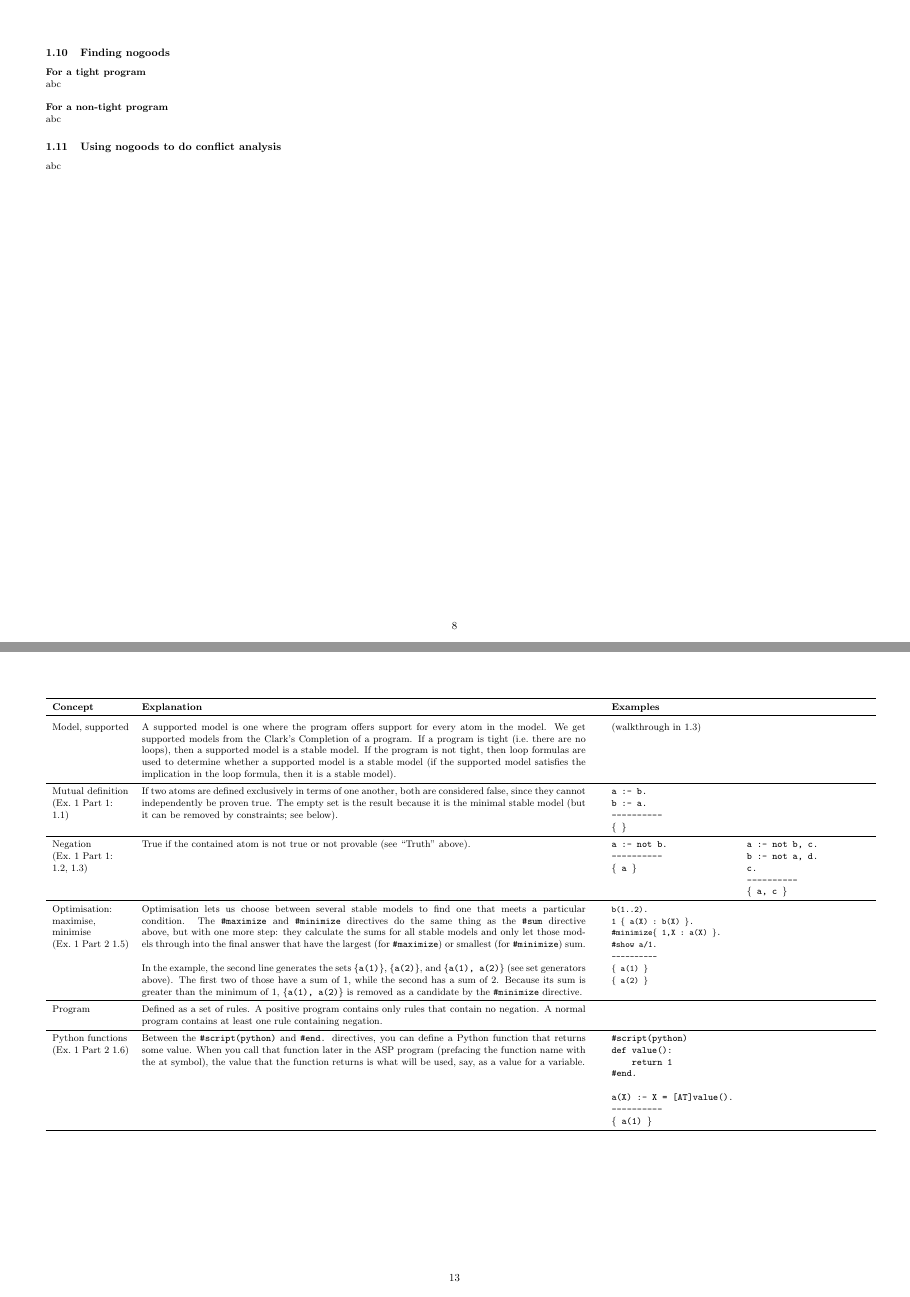
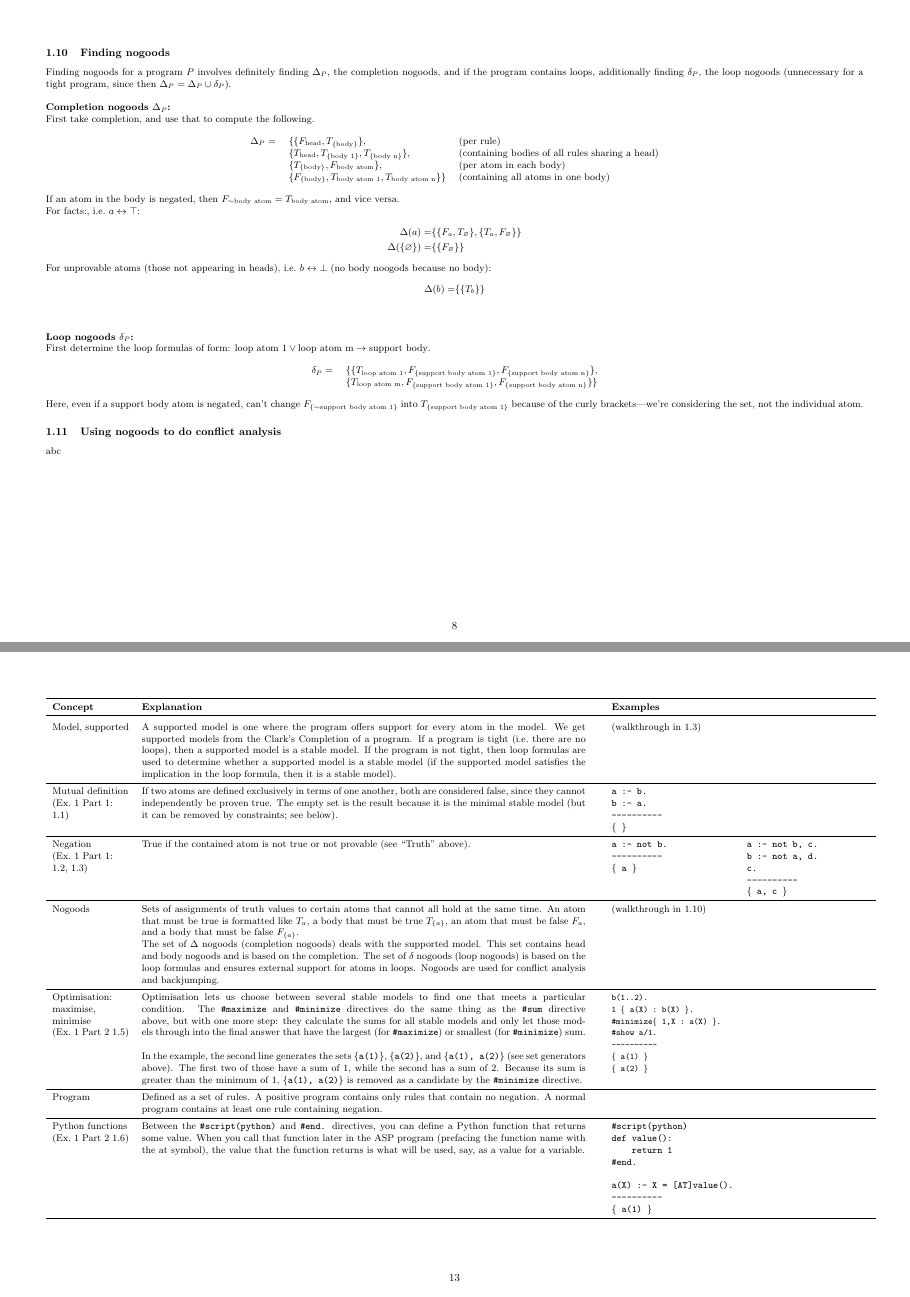
Before and after one commit to elizabethpankratz/asp-cheatsheet, a LaTeX document (asp-cheatsheet.tex): pages 8 and 13 of 17, joined at a grey line. Compiled offline with pdfLaTeX.

Commit message:
General loop formula notes

```diff
--- a/asp-cheatsheet.tex
+++ b/asp-cheatsheet.tex
@@ -22,6 +22,13 @@
 \titleformat*{\subsection}{\normalsize\bfseries}
 
 \newcommand{\msout}[1]{\text{\sout{$#1$}}}
+
+\newcommand{\ngtb}[1]{T_{ \{#1\} }}
+\newcommand{\ngfb}[1]{F_{ \{#1\} }}
+\newcommand{\ngta}[1]{T_{#1}}
+\newcommand{\ngfa}[1]{F_{#1}}
+
+%An atom that must be true is formatted like $\ngta{}$, a body that must be true $\ngtb{}$, an atom that must be false, like $\ngfa{}$, and a body that must be false $\ngfb{}$.
 
 \setlength\parindent{0pt}
 
@@ -535,14 +542,48 @@ This derivation tells us that the $\top$ set, $\{c, d\}$, is a \textbf{stable mo
 \subsection{Finding nogoods}
 \label{subsec:ng}
 
-\textbf{For a tight program}
-
-abc
+Finding nogoods for a program $P$ involves definitely finding $\Delta_P$, the completion nogoods, and if the program contains loops, additionally finding $\delta_P$, the loop nogoods (unnecessary for a tight program, since then $\Delta_P = \Delta_P \cup \delta_P$).
 
 \vspace{\baselineskip}
-\textbf{For a non-tight program}
+\textbf{Completion nogoods $\Delta_P$:}
 
-abc
+First take completion, and use that to compute the following.
+
+\begin{center}
+	\begin{tabular}{rll}
+	$\Delta_P =$ 	& $\{ \{ \ngfa{\text{head}}, \ngtb{\text{body}} \},$ & (per rule) \\
+					& $\{ \ngta{\text{head}}, \ngtb{\text{body 1}}, \ngtb{\text{body n}} \},$ & (containing bodies of all rules sharing a head) \\
+					& $\{ \ngtb{\text{body}}, \ngfa{\text{body atom}} \},$ & (per atom in each body)\\
+					& $\{ \ngfb{\text{body}}, \ngta{\text{body atom 1}}, \ngta{\text{body atom n}} \} \}$ & (containing all atoms in one body)
+\end{tabular}
+\end{center}
+
+If an atom in the body is negated, then $\ngfa{\sim \text{body atom}} = \ngta{\text{body atom}}$, and vice versa.
+
+For facts:, i.e.\ $a \leftrightarrow \top$:
+\begin{align*}
+\Delta (a) = & \{ \{ \ngfa{a}, \ngta{\varnothing} \}, \{ \ngta{a}, \ngfa{\varnothing} \} \} \\
+\Delta (\{\varnothing\}) = & \{ \{ \ngfa{\varnothing} \} \}
+\end{align*}
+
+For unprovable atoms (those not appearing in heads), i.e.\ $b \leftrightarrow \bot$ (no body noogods because no body):
+\begin{align*}
+\Delta (b) = & \{ \{ \ngta{b} \} \} \\
+\end{align*}
+
+\vspace{\baselineskip}
+\textbf{Loop nogoods $\delta_P$:}
+
+First determine the loop formulas of form: $\text{loop atom 1} \lor \text{loop atom m} \rightarrow \text{support body}$.
+
+\begin{center}
+	\begin{tabular}{rl}
+		$\delta_P =$ 	& $\{ \{ \ngta{\text{loop atom 1}}, \ngfb{\text{support body atom 1}}, \ngfb{\text{support body atom n}} \},$ \\
+						& $\{ \ngta{\text{loop atom m}}, \ngfb{\text{support body atom 1}}, \ngfb{\text{support body atom n}} \} \}$ \\
+	\end{tabular}
+\end{center}
+
+Here, even if a support body atom is negated, can't change $\ngfb{\sim \text{support body atom 1}}$ into $\ngtb{\text{support body atom 1}}$ because of the curly brackets---we're considering the set, not the individual atom.
 
 % ----------------------------------------------------------------------
 
@@ -963,6 +1004,15 @@ Negation \newline (Ex.\ 1 Part 1: 1.2, 1.3)
 	\{ a, c \}} \\ \midrule
 
 
+Nogoods
+& Sets of assignments of truth values to certain atoms that cannot all hold at the same time.
+An atom that must be true is formatted like $\ngta{a}$, a body that must be true $\ngtb{a}$, an atom that must be false $\ngfa{a}$, and a body that must be false $\ngfb{a}$.
+
+The set of $\Delta$ nogoods (completion nogoods) deals with the supported model. This set contains head and body nogoods and is based on the completion.
+The set of $\delta$ nogoods (loop nogoods) is based on the loop formulas and ensures external support for atoms in loops.
+Nogoods are used for conflict analysis and backjumping.
+&& (walkthrough in \ref{subsec:ng}) &\\ \midrule
+
 Optimisation: maximise, minimise \newline (Ex.\ 1 Part 2 1.5)
 & Optimisation lets us choose between several stable models to find one that meets a particular condition. The \texttt{\#maximize} and \texttt{\#minimize} directives do the same thing as the \texttt{\#sum} directive above, but with one more step: they calculate the sums for all stable models and only let those models through into the final answer that have the largest (for \texttt{\#maximize}) or smallest (for \texttt{\#minimize}) sum. \newline
 
```
Also changed, not shown: asp-cheatsheet.pdf, asp-cheatsheet.tex (6 more changed lines).
